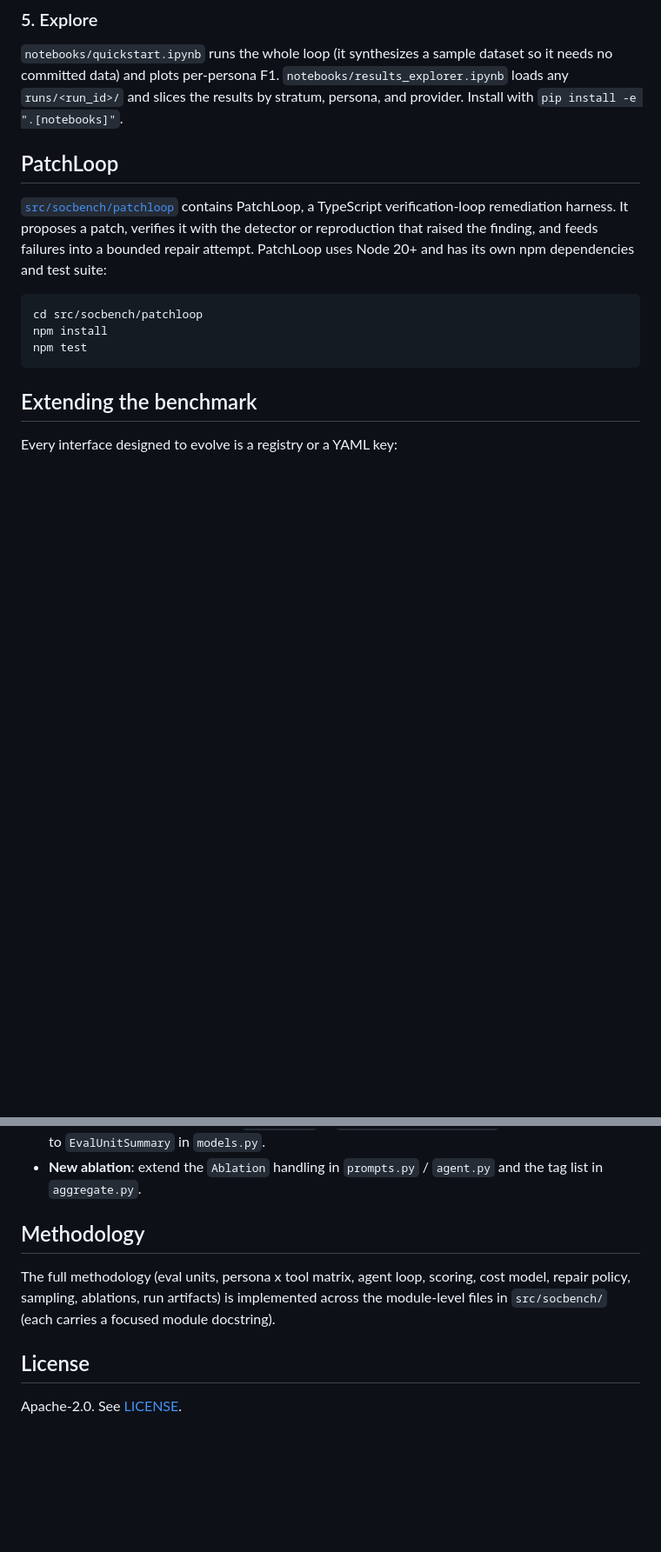
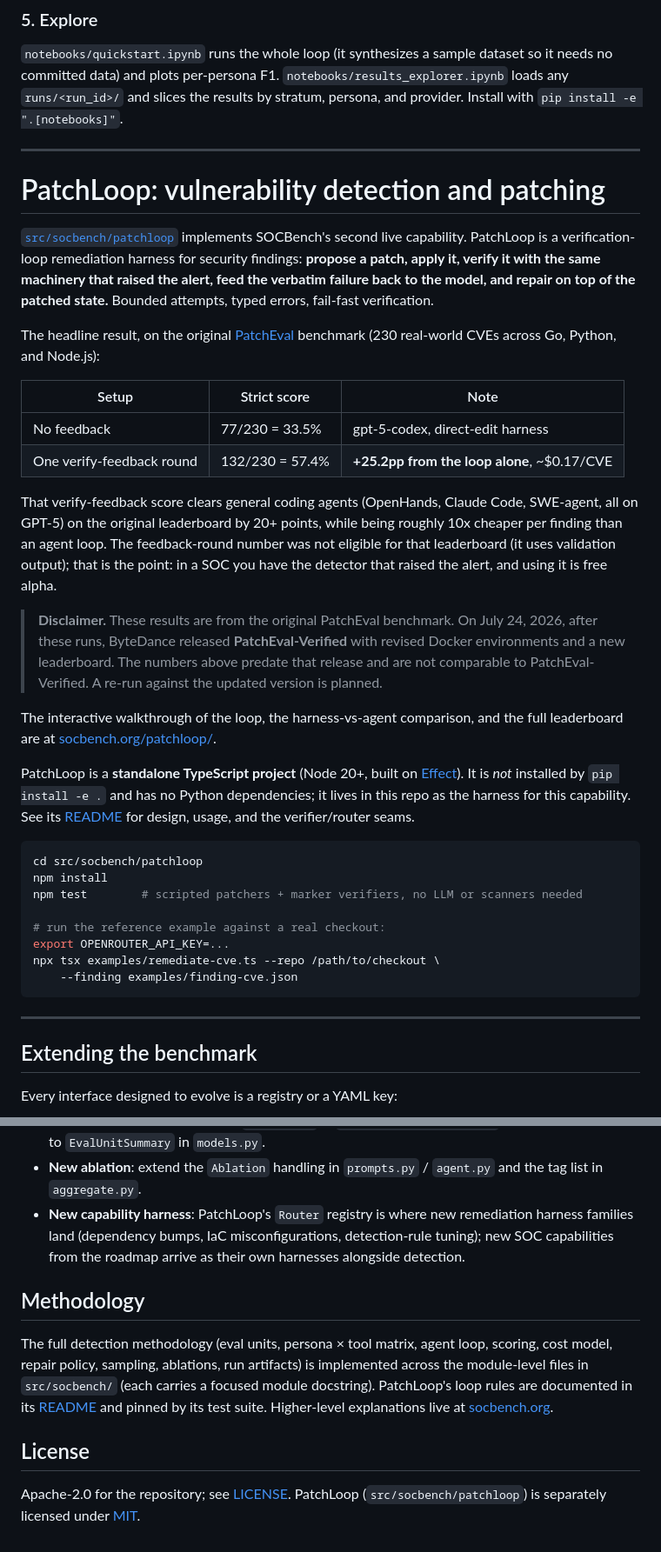
Before and after one commit to DeepTempo/socbench, a Markdown page: README.md, 2 parts joined by grey strips. Shown at 87% size. GitHub-like rendering; blank space fills up the shorter version.

````diff
--- a/README.md
+++ b/README.md
@@ -142,19 +190,61 @@ dataset so it needs no committed data) and plots per-persona F1.
 results by stratum, persona, and provider. Install with
 `pip install -e ".[notebooks]"`.
 
-## PatchLoop
+---
 
-[`src/socbench/patchloop`](src/socbench/patchloop) contains PatchLoop, a
-TypeScript verification-loop remediation harness. It proposes a patch, verifies
-it with the detector or reproduction that raised the finding, and feeds failures
-into a bounded repair attempt. PatchLoop uses Node 20+ and has its own npm
-dependencies and test suite:
+# PatchLoop: vulnerability detection and patching
+
+[`src/socbench/patchloop`](src/socbench/patchloop) implements SOCBench's
+second live capability. PatchLoop is a verification-loop remediation harness
+for security findings: **propose a patch, apply it, verify it with the same
+machinery that raised the alert, feed the verbatim failure back to the model,
+and repair on top of the patched state.** Bounded attempts, typed errors,
+fail-fast verification.
+
+The headline result, on the original
+[PatchEval](https://github.com/bytedance/PatchEval) benchmark (230 real-world
+CVEs across Go, Python, and Node.js):
+
+| Setup | Strict score | Note |
+|---|---|---|
+| No feedback | 77/230 = 33.5% | gpt-5-codex, direct-edit harness |
+| One verify-feedback round | 132/230 = 57.4% | **+25.2pp from the loop alone**, ~$0.17/CVE |
+
+That verify-feedback score clears general coding agents (OpenHands, Claude
+Code, SWE-agent, all on GPT-5) on the original leaderboard by 20+ points,
+while being roughly 10x cheaper per finding than an agent loop. The
+feedback-round number was not eligible for that leaderboard (it uses
+validation output); that is the point: in a SOC you have the detector that
+raised the alert, and using it is free alpha.
+
+> **Disclaimer.** These results are from the original PatchEval benchmark. On
+> July 24, 2026, after these runs, ByteDance released **PatchEval-Verified**
+> with revised Docker environments and a new leaderboard. The numbers above
+> predate that release and are not comparable to PatchEval-Verified. A re-run
+> against the updated version is planned.
+
+The interactive walkthrough of the loop, the harness-vs-agent comparison, and
+the full leaderboard are at
+[socbench.org/patchloop/](https://socbench.org/patchloop/).
+
+PatchLoop is a **standalone TypeScript project** (Node 20+, built on
+[Effect](https://effect.website)). It is *not* installed by `pip install -e .`
+and has no Python dependencies; it lives in this repo as the harness for this
+capability. See its [README](src/socbench/patchloop/README.md) for design,
+usage, and the verifier/router seams.
 
 ```bash
 cd src/socbench/patchloop
 npm install
-npm test
+npm test        # scripted patchers + marker verifiers, no LLM or scanners needed
+
+# run the reference example against a real checkout:
+export OPENROUTER_API_KEY=...
+npx tsx examples/remediate-cve.ts --repo /path/to/checkout \
+    --finding examples/finding-cve.json
 ```
+
+---
 
 ## Extending the benchmark
 
@@ -178,14 +268,22 @@ Every interface designed to evolve is a registry or a YAML key:
   and a matching field to `EvalUnitSummary` in `models.py`.
 - **New ablation**: extend the `Ablation` handling in `prompts.py` / `agent.py`
   and the tag list in `aggregate.py`.
+- **New capability harness**: PatchLoop's `Router` registry is where new
+  remediation harness families land (dependency bumps, IaC misconfigurations,
+  detection-rule tuning); new SOC capabilities from the roadmap arrive as
+  their own harnesses alongside detection.
 
 ## Methodology
 
-The full methodology (eval units, persona x tool matrix, agent loop, scoring,
-cost model, repair policy, sampling, ablations, run artifacts) is implemented
-across the module-level files in `src/socbench/` (each carries a focused module
-docstring).
+The full detection methodology (eval units, persona × tool matrix, agent loop,
+scoring, cost model, repair policy, sampling, ablations, run artifacts) is
+implemented across the module-level files in `src/socbench/` (each carries a
+focused module docstring). PatchLoop's loop rules are documented in its
+[README](src/socbench/patchloop/README.md) and pinned by its test suite.
+Higher-level explanations live at [socbench.org](https://socbench.org).
 
 ## License
 
-Apache-2.0. See [LICENSE](LICENSE).
+Apache-2.0 for the repository; see [LICENSE](LICENSE). PatchLoop
+(`src/socbench/patchloop`) is separately licensed under
+[MIT](src/socbench/patchloop/LICENSE).
````
Also changed, not shown: other parts of README.md (+61 -13 lines).
